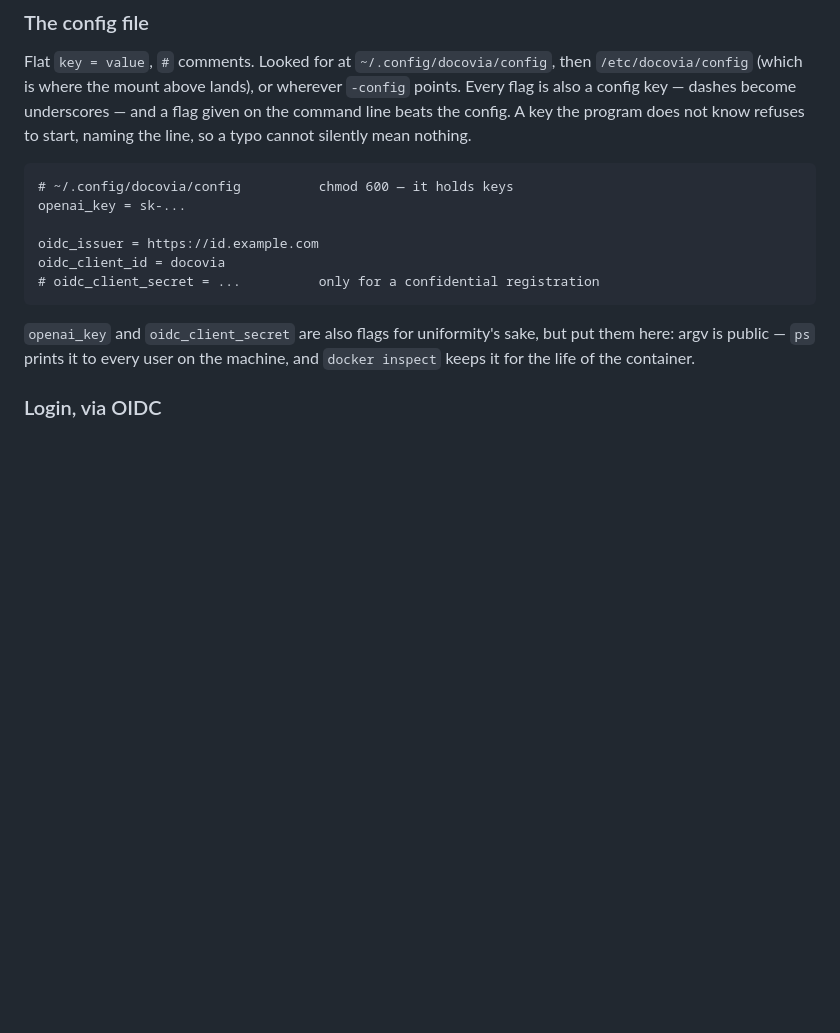
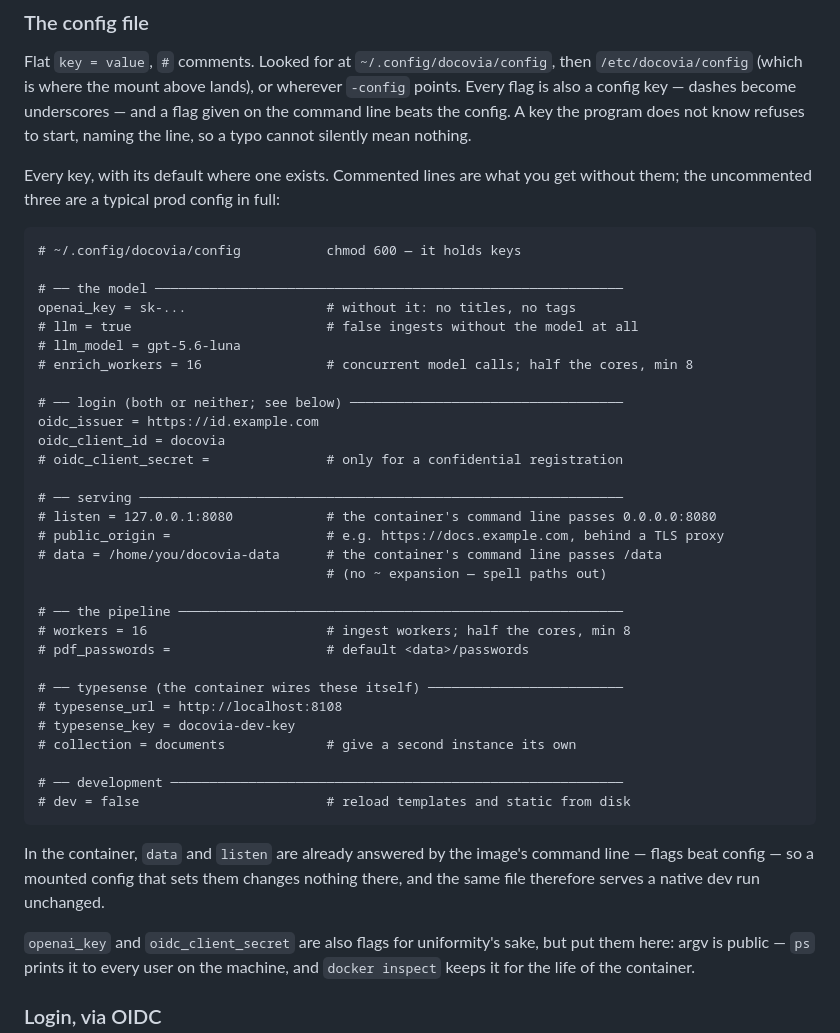
Before and after one commit to manishrjain/docistan, a Markdown page: README.md, the part around the change. Rendered like a GitHub page; blank space fills up the shorter version.

Commit message:
README: the config example shows every key
All sixteen, grouped by what they are for, defaults shown as comments so the
file documents what you get by leaving each line alone. Verified by booting
the binary with every key uncommented: config loads, login engages, the model
is on, and the listen address is the configured one. The note about the
container command line answering data and listen is what makes one config
serve the container and a native dev run unchanged.

````diff
--- a/README.md
+++ b/README.md
@@ -62,14 +62,45 @@ and a flag given on the command line beats the config. A key the program does
 not know refuses to start, naming the line, so a typo cannot silently mean
 nothing.
 
+Every key, with its default where one exists. Commented lines are what you get
+without them; the uncommented three are a typical prod config in full:
+
 ```
-# ~/.config/docovia/config          chmod 600 — it holds keys
-openai_key = sk-...
+# ~/.config/docovia/config           chmod 600 — it holds keys
 
+# ── the model ────────────────────────────────────────────────────────────
+openai_key = sk-...                  # without it: no titles, no tags
+# llm = true                         # false ingests without the model at all
+# llm_model = gpt-5.6-luna
+# enrich_workers = 16                # concurrent model calls; half the cores, min 8
+
+# ── login (both or neither; see below) ───────────────────────────────────
 oidc_issuer = https://id.example.com
 oidc_client_id = docovia
-# oidc_client_secret = ...          only for a confidential registration
+# oidc_client_secret =               # only for a confidential registration
+
+# ── serving ──────────────────────────────────────────────────────────────
+# listen = 127.0.0.1:8080            # the container's command line passes 0.0.0.0:8080
+# public_origin =                    # e.g. https://docs.example.com, behind a TLS proxy
+# data = /home/you/docovia-data      # the container's command line passes /data
+                                     # (no ~ expansion — spell paths out)
+
+# ── the pipeline ─────────────────────────────────────────────────────────
+# workers = 16                       # ingest workers; half the cores, min 8
+# pdf_passwords =                    # default <data>/passwords
+
+# ── typesense (the container wires these itself) ─────────────────────────
+# typesense_url = http://localhost:8108
+# typesense_key = docovia-dev-key
+# collection = documents             # give a second instance its own
+
+# ── development ──────────────────────────────────────────────────────────
+# dev = false                        # reload templates and static from disk
 ```
+
+In the container, `data` and `listen` are already answered by the image's
+command line — flags beat config — so a mounted config that sets them changes
+nothing there, and the same file therefore serves a native dev run unchanged.
 
 `openai_key` and `oidc_client_secret` are also flags for uniformity's sake,
 but put them here: argv is public — `ps` prints it to every user on the
````
